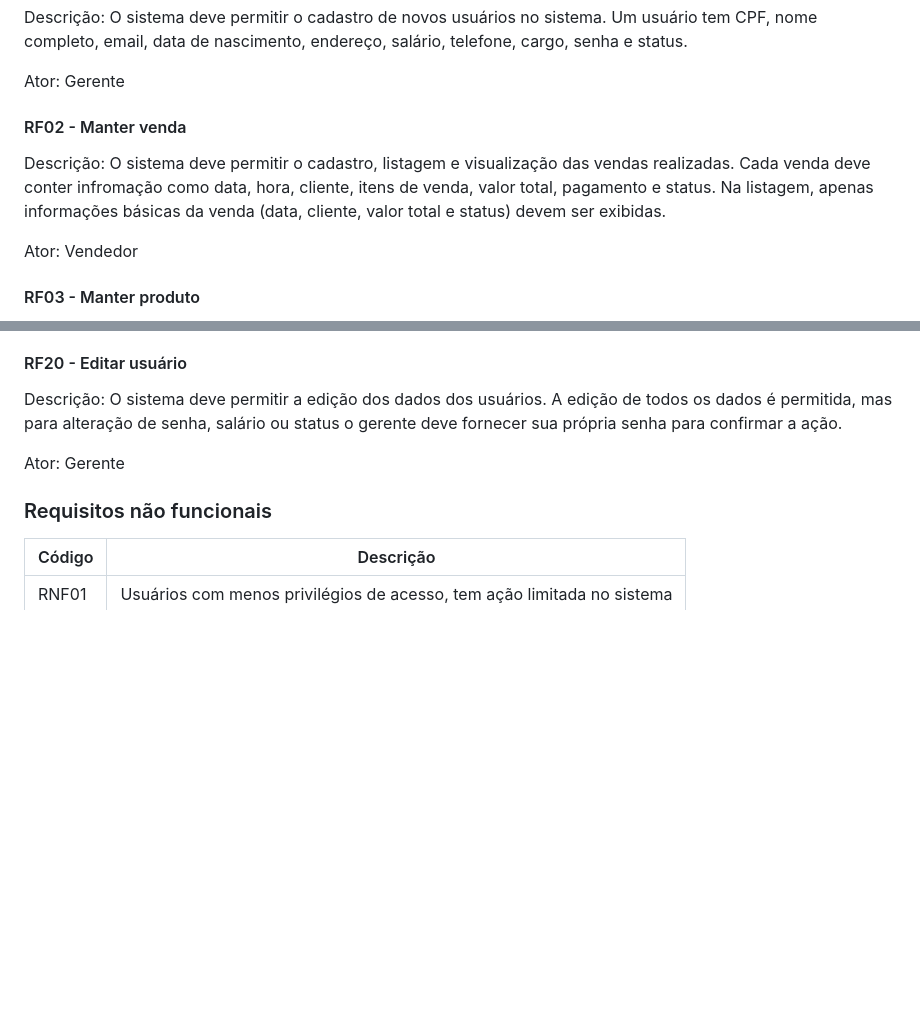
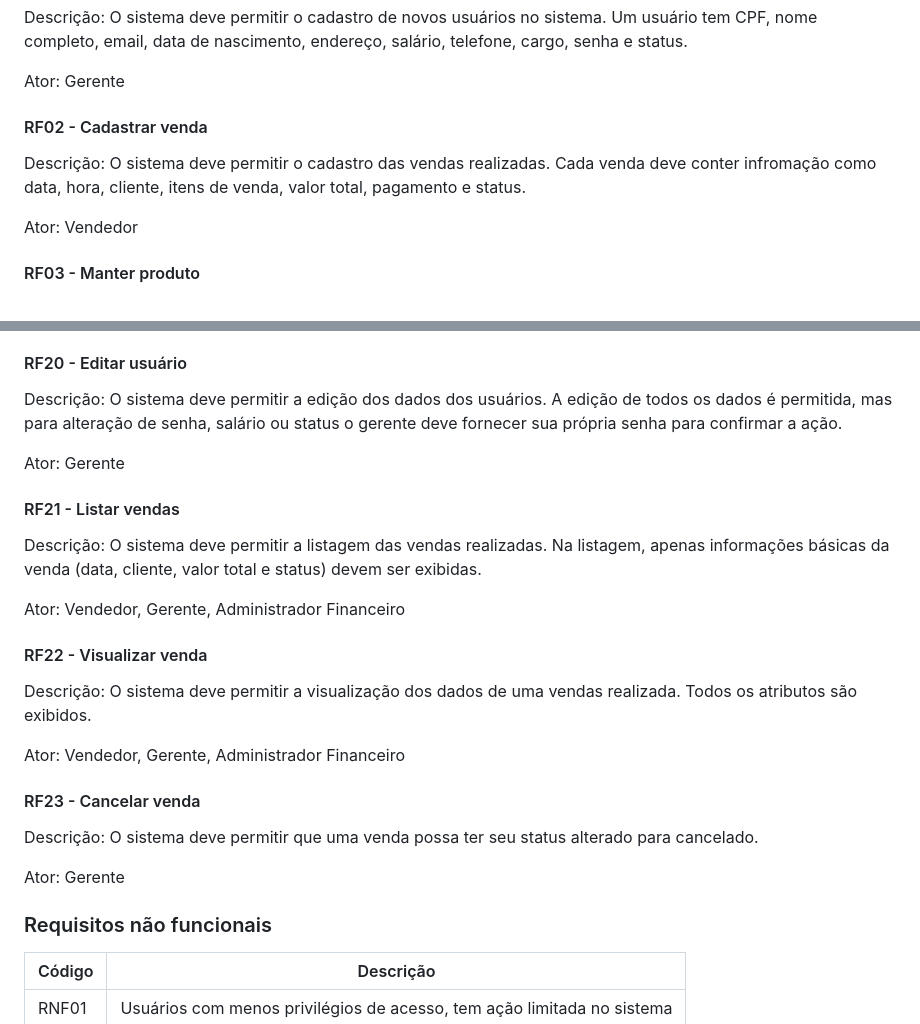
Before and after one commit to Control-Cash/controlcash, a Markdown page: docs/documento-de-visao.md, 2 parts joined by grey strips. Drawn GitHub-style; blank space fills up the shorter version.

Commit message:
Divide RF02 em 4 requisitos #48

```diff
--- a/docs/documento-de-visao.md
+++ b/docs/documento-de-visao.md
@@ -57,11 +57,11 @@ telefone, cargo, senha e status.
 
 Ator: Gerente
 
-#### RF02 - Manter venda
+#### RF02 - Cadastrar venda
 
-Descrição: O sistema deve permitir o cadastro, listagem e visualização das vendas
-realizadas. Cada venda deve conter infromação como data, hora, cliente, itens de
-venda, valor total, pagamento e status. Na listagem, apenas informações básicas da venda (data, cliente, valor total e status) devem ser exibidas.
+Descrição: O sistema deve permitir o cadastro das vendas realizadas. Cada venda
+deve conter infromação como data, hora, cliente, itens de venda, valor total,
+pagamento e status.
 
 Ator: Vendedor
 
@@ -222,6 +222,28 @@ gerente deve fornecer sua própria senha para confirmar a ação.
 
 Ator: Gerente
 
+#### RF21 - Listar vendas
+
+Descrição: O sistema deve permitir a listagem das vendas realizadas. Na
+listagem, apenas informações básicas da venda (data, cliente, valor total e
+status) devem ser exibidas.
+
+Ator: Vendedor, Gerente, Administrador Financeiro
+
+#### RF22 - Visualizar venda
+
+Descrição: O sistema deve permitir a visualização dos dados de uma vendas
+realizada. Todos os atributos são exibidos.
+
+Ator: Vendedor, Gerente, Administrador Financeiro
+
+#### RF23 - Cancelar venda
+
+Descrição: O sistema deve permitir que uma venda possa ter seu status alterado
+para cancelado.
+
+Ator: Gerente
+
 ### Requisitos não funcionais
 
 | Código | Descrição                                                              |
```
